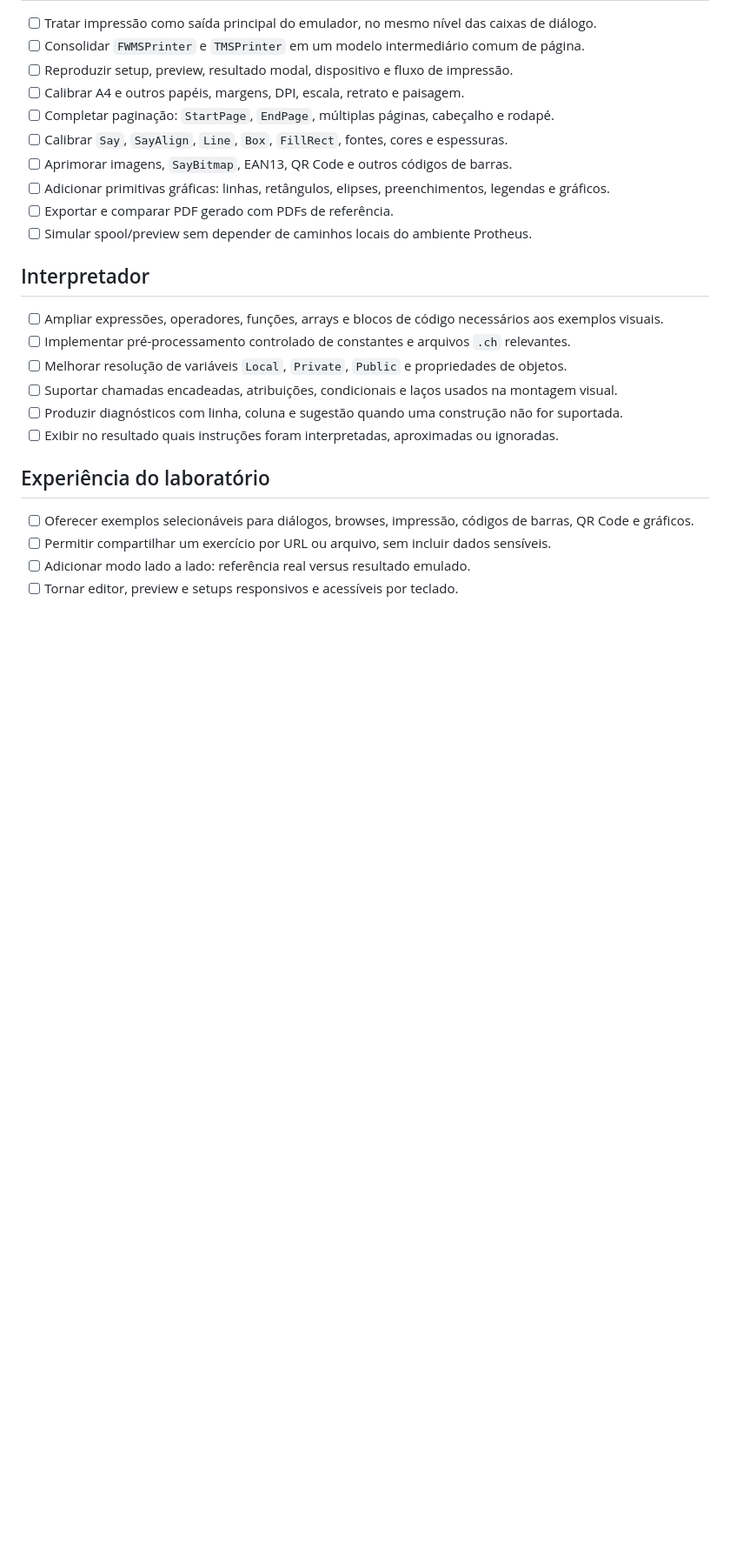
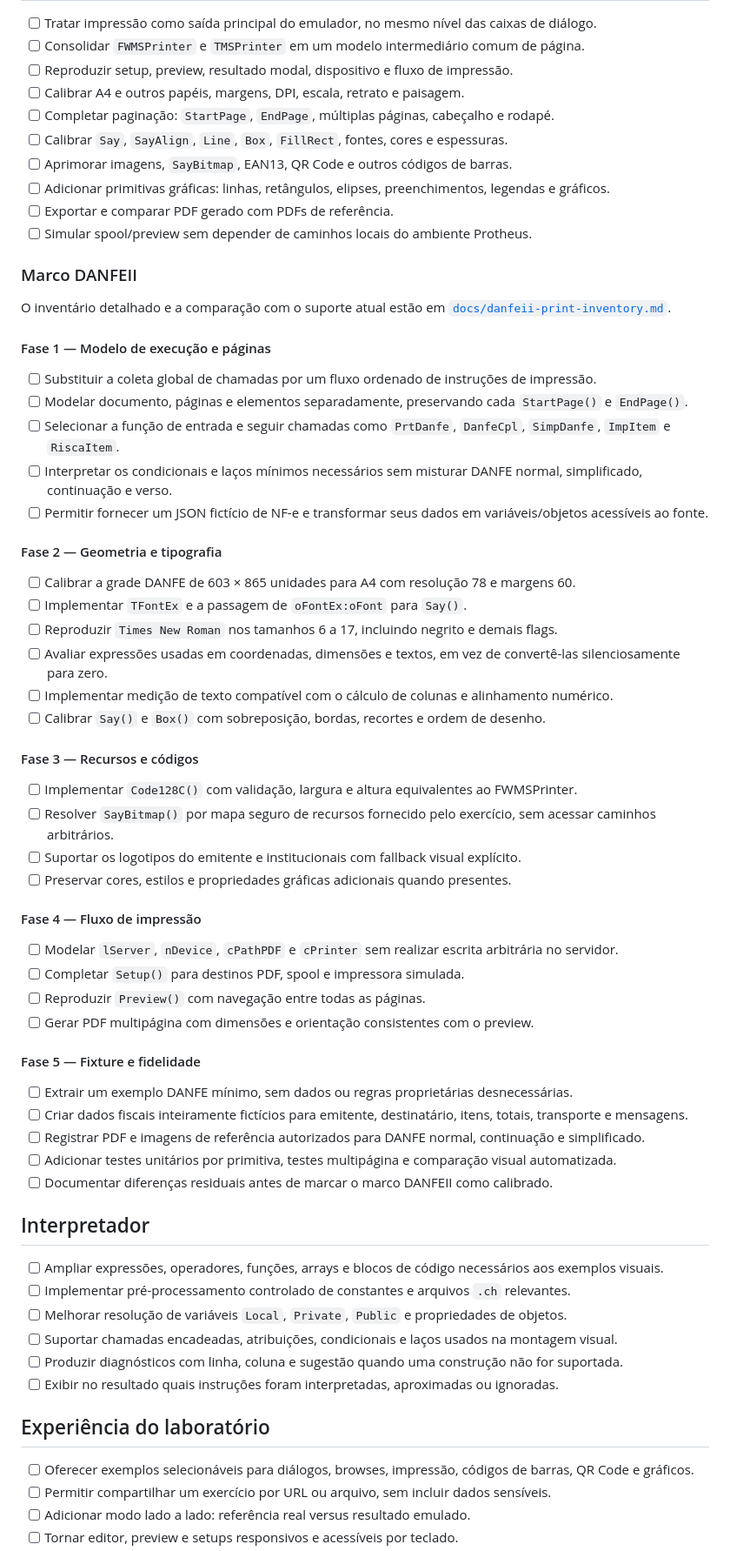
Before and after one commit to leandromichelsenbr/advpl-emulator, a Markdown page: TODO.md, the part around the change. Shown at 87% size. Rendered like a GitHub page; blank space fills up the shorter version.

Commit message:
docs: inventory DANFE printing requirements

```diff
--- a/TODO.md
+++ b/TODO.md
@@ -44,6 +44,49 @@ Este documento orienta a evolução do AdvPL Emulator. O objetivo não é soment
 - [ ] Exportar e comparar PDF gerado com PDFs de referência.
 - [ ] Simular spool/preview sem depender de caminhos locais do ambiente Protheus.
 
+### Marco DANFEII
+
+O inventário detalhado e a comparação com o suporte atual estão em [`docs/danfeii-print-inventory.md`](docs/danfeii-print-inventory.md).
+
+#### Fase 1 — Modelo de execução e páginas
+
+- [ ] Substituir a coleta global de chamadas por um fluxo ordenado de instruções de impressão.
+- [ ] Modelar documento, páginas e elementos separadamente, preservando cada `StartPage()` e `EndPage()`.
+- [ ] Selecionar a função de entrada e seguir chamadas como `PrtDanfe`, `DanfeCpl`, `SimpDanfe`, `ImpItem` e `RiscaItem`.
+- [ ] Interpretar os condicionais e laços mínimos necessários sem misturar DANFE normal, simplificado, continuação e verso.
+- [ ] Permitir fornecer um JSON fictício de NF-e e transformar seus dados em variáveis/objetos acessíveis ao fonte.
+
+#### Fase 2 — Geometria e tipografia
+
+- [ ] Calibrar a grade DANFE de 603 × 865 unidades para A4 com resolução 78 e margens 60.
+- [ ] Implementar `TFontEx` e a passagem de `oFontEx:oFont` para `Say()`.
+- [ ] Reproduzir `Times New Roman` nos tamanhos 6 a 17, incluindo negrito e demais flags.
+- [ ] Avaliar expressões usadas em coordenadas, dimensões e textos, em vez de convertê-las silenciosamente para zero.
+- [ ] Implementar medição de texto compatível com o cálculo de colunas e alinhamento numérico.
+- [ ] Calibrar `Say()` e `Box()` com sobreposição, bordas, recortes e ordem de desenho.
+
+#### Fase 3 — Recursos e códigos
+
+- [ ] Implementar `Code128C()` com validação, largura e altura equivalentes ao FWMSPrinter.
+- [ ] Resolver `SayBitmap()` por mapa seguro de recursos fornecido pelo exercício, sem acessar caminhos arbitrários.
+- [ ] Suportar os logotipos do emitente e institucionais com fallback visual explícito.
+- [ ] Preservar cores, estilos e propriedades gráficas adicionais quando presentes.
+
+#### Fase 4 — Fluxo de impressão
+
+- [ ] Modelar `lServer`, `nDevice`, `cPathPDF` e `cPrinter` sem realizar escrita arbitrária no servidor.
+- [ ] Completar `Setup()` para destinos PDF, spool e impressora simulada.
+- [ ] Reproduzir `Preview()` com navegação entre todas as páginas.
+- [ ] Gerar PDF multipágina com dimensões e orientação consistentes com o preview.
+
+#### Fase 5 — Fixture e fidelidade
+
+- [ ] Extrair um exemplo DANFE mínimo, sem dados ou regras proprietárias desnecessárias.
+- [ ] Criar dados fiscais inteiramente fictícios para emitente, destinatário, itens, totais, transporte e mensagens.
+- [ ] Registrar PDF e imagens de referência autorizados para DANFE normal, continuação e simplificado.
+- [ ] Adicionar testes unitários por primitiva, testes multipágina e comparação visual automatizada.
+- [ ] Documentar diferenças residuais antes de marcar o marco DANFEII como calibrado.
+
 ## Interpretador
 
 - [ ] Ampliar expressões, operadores, funções, arrays e blocos de código necessários aos exemplos visuais.
```
Also changed, not shown: docs/danfeii-print-inventory.md (added, +55 -0 lines).
